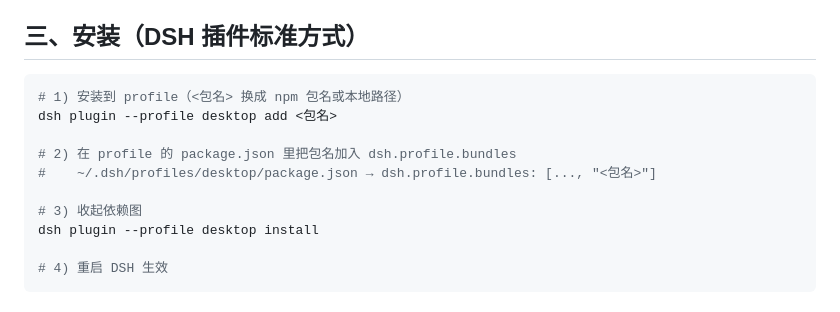
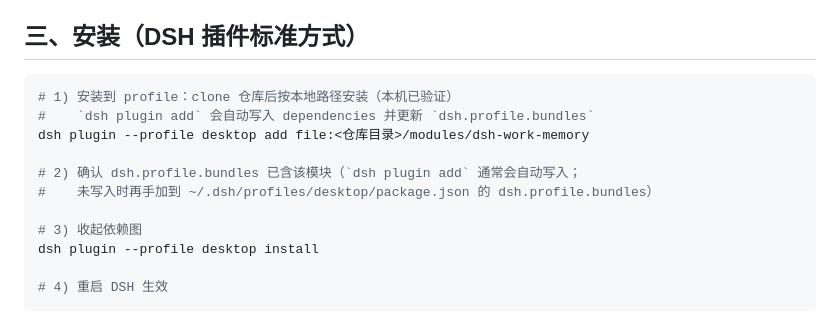
Before and after one commit to liangl1985/work-personal-secretary, a Markdown page: modules/dsh-work-memory/README.md, the part around the change. GitHub-like rendering.

````diff
--- a/modules/dsh-work-memory/README.md
+++ b/modules/dsh-work-memory/README.md
@@ -48,11 +48,12 @@
 ## 三、安装（DSH 插件标准方式）
 
 ```powershell
-# 1) 安装到 profile（<包名> 换成 npm 包名或本地路径）
-dsh plugin --profile desktop add <包名>
+# 1) 安装到 profile：clone 仓库后按本地路径安装（本机已验证）
+#    `dsh plugin add` 会自动写入 dependencies 并更新 `dsh.profile.bundles`
+dsh plugin --profile desktop add file:<仓库目录>/modules/dsh-work-memory
 
-# 2) 在 profile 的 package.json 里把包名加入 dsh.profile.bundles
-#    ~/.dsh/profiles/desktop/package.json → dsh.profile.bundles: [..., "<包名>"]
+# 2) 确认 dsh.profile.bundles 已含该模块（`dsh plugin add` 通常会自动写入；
+#    未写入时再手加到 ~/.dsh/profiles/desktop/package.json 的 dsh.profile.bundles）
 
 # 3) 收起依赖图
 dsh plugin --profile desktop install
````
Also changed, not shown: modules/dsh-doc-suite/README.md (+2 -1 lines), modules/dsh-experts/README.md (+10 -2 lines).
